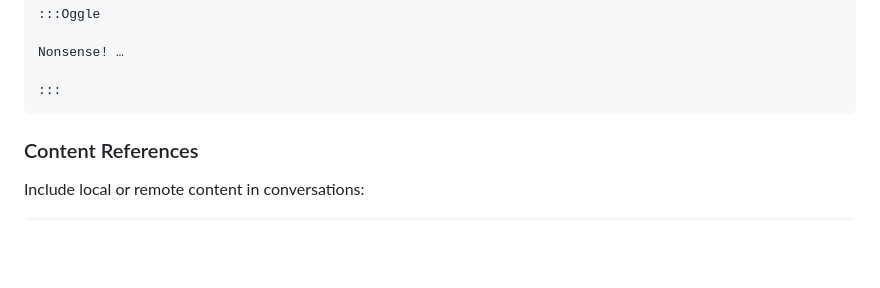
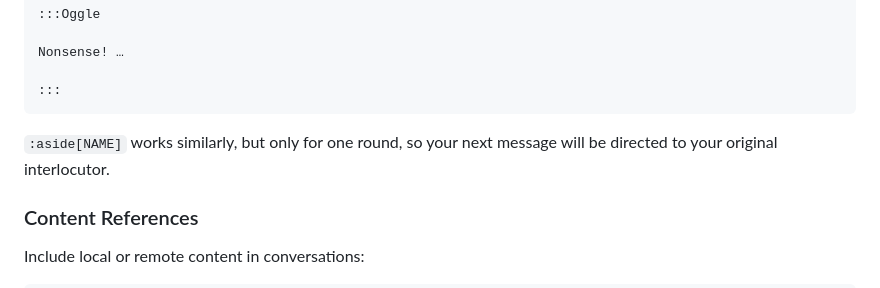
Before and after one commit to gleachkr/Lectic, a Markdown page: README.md, the part around the change. Rendered like a GitHub page; blank space fills up the shorter version.

Commit message:
Document :aside[]

`````diff
--- a/README.md
+++ b/README.md
@@ -258,6 +258,9 @@ Nonsense! …
 
 :::
 ````
+
+`:aside[NAME]` works similarly, but only for one round, so your next message
+will be directed to your original interlocutor.
 
 ### Content References
 
`````
